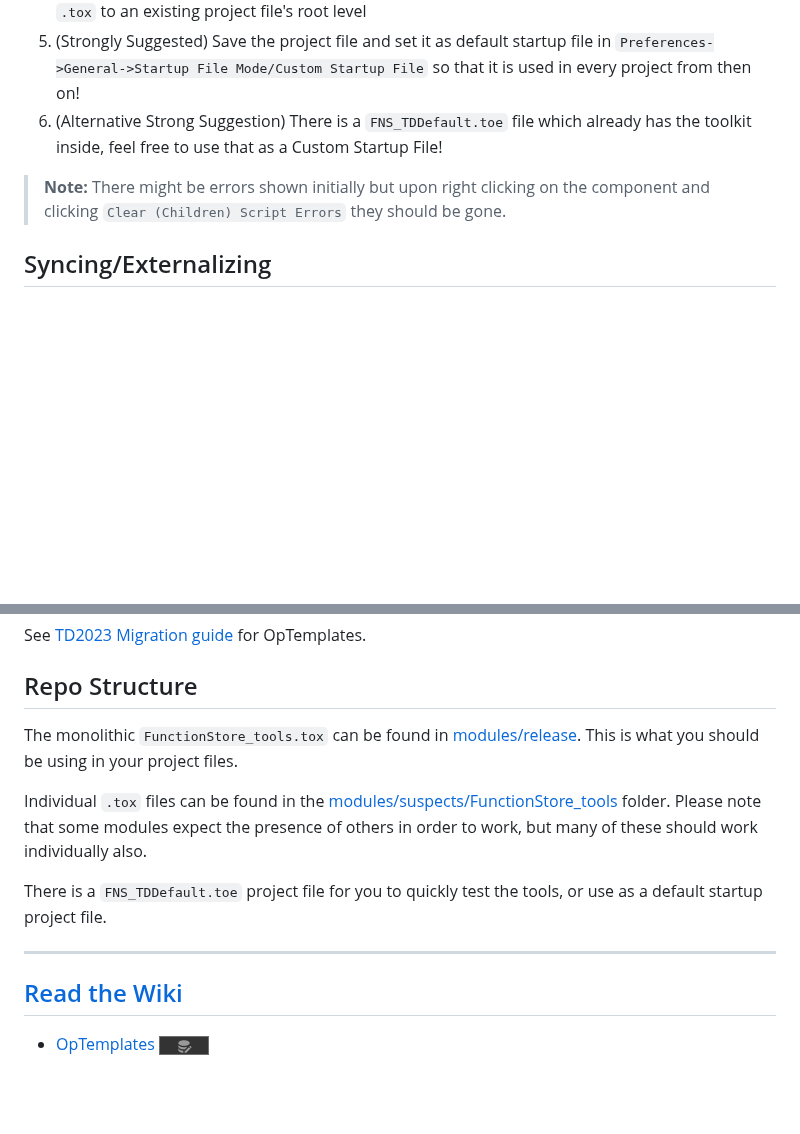
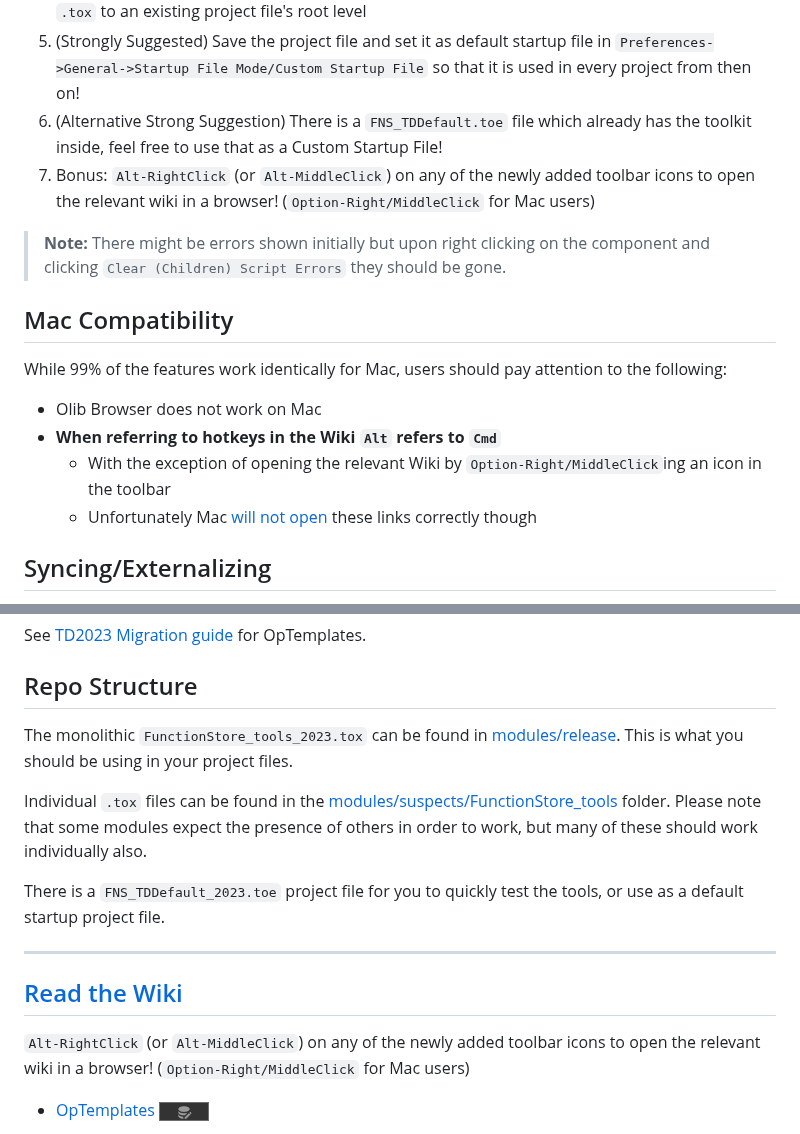
Before and after one commit to function-store/FunctionStore_tools, a Markdown page: README.md, 2 parts joined by grey strips. Rendered like a GitHub page; blank space fills up the shorter version.

```diff
--- a/README.md
+++ b/README.md
@@ -31,8 +31,18 @@ While these tools are here for all the community to enjoy, [Patreon](https://pat
 4. Drag and drop the downloaded `.tox` to the root (`/`) level of your network, or drag and drop the `.tox` to an existing project file's root level
 6. (Strongly Suggested) Save the project file and set it as default startup file in `Preferences->General->Startup File Mode/Custom Startup File` so that it is used in every project from then on!
 7. (Alternative Strong Suggestion) There is a `FNS_TDDefault.toe` file which already has the toolkit inside, feel free to use that as a Custom Startup File!
+8. Bonus: `Alt-RightClick` (or `Alt-MiddleClick`) on any of the newly added toolbar icons to open the relevant wiki in a browser! (`Option-Right/MiddleClick` for Mac users)
 
 > **Note:** There might be errors shown initially but upon right clicking on the component and clicking `Clear (Children) Script Errors` they should be gone.
+
+## Mac Compatibility
+
+While 99% of the features work identically for Mac, users should pay attention to the following:
+- Olib Browser does not work on Mac
+- **When referring to hotkeys in the Wiki `Alt` refers to `Cmd`**
+    - With the exception of opening the relevant Wiki by `Option-Right/MiddleClick`ing an icon in the toolbar
+    - Unfortunately Mac [will not open](https://forum.derivative.ca/t/ui-viewfile-urls-on-mac-inconsistent-and-incorrect/433218) these links correctly though
+
 
 ## Syncing/Externalizing
 
@@ -61,15 +71,16 @@ See [TD2023 Migration guide](https://github.com/function-store/FunctionStore_too
 
 ## Repo Structure
 
-The monolithic `FunctionStore_tools.tox` can be found in [modules/release](https://github.com/function-store/FunctionStore_tools/tree/main/modules/release). This is what you should be using in your project files.
+The monolithic `FunctionStore_tools_2023.tox` can be found in [modules/release](https://github.com/function-store/FunctionStore_tools/tree/main/modules/release). This is what you should be using in your project files.
 
 Individual `.tox` files can be found in the [modules/suspects/FunctionStore_tools](https://github.com/function-store/FunctionStore_tools/tree/main/modules/suspects/FunctionStore_tools) folder. Please note that some modules expect the presence of others in order to work, but many of these should work individually also.
 
-There is a `FNS_TDDefault.toe` project file for you to quickly test the tools, or use as a default startup project file.
+There is a `FNS_TDDefault_2023.toe` project file for you to quickly test the tools, or use as a default startup project file.
 
 ---
 
 ## [Read the Wiki](https://github.com/function-store/FunctionStore_tools/wiki)
+`Alt-RightClick` (or `Alt-MiddleClick`) on any of the newly added toolbar icons to open the relevant wiki in a browser! (`Option-Right/MiddleClick` for Mac users)
 
 - [OpTemplates](https://github.com/function-store/FunctionStore_tools/wiki/01.-OpTemplates) ![](https://github.com/function-store/FunctionStore_tools/blob/main/icons/OpTemplates.png)
     - [Template Definiton](https://github.com/function-store/FunctionStore_tools/wiki/01.-OpTemplates#template-definiton)
```
